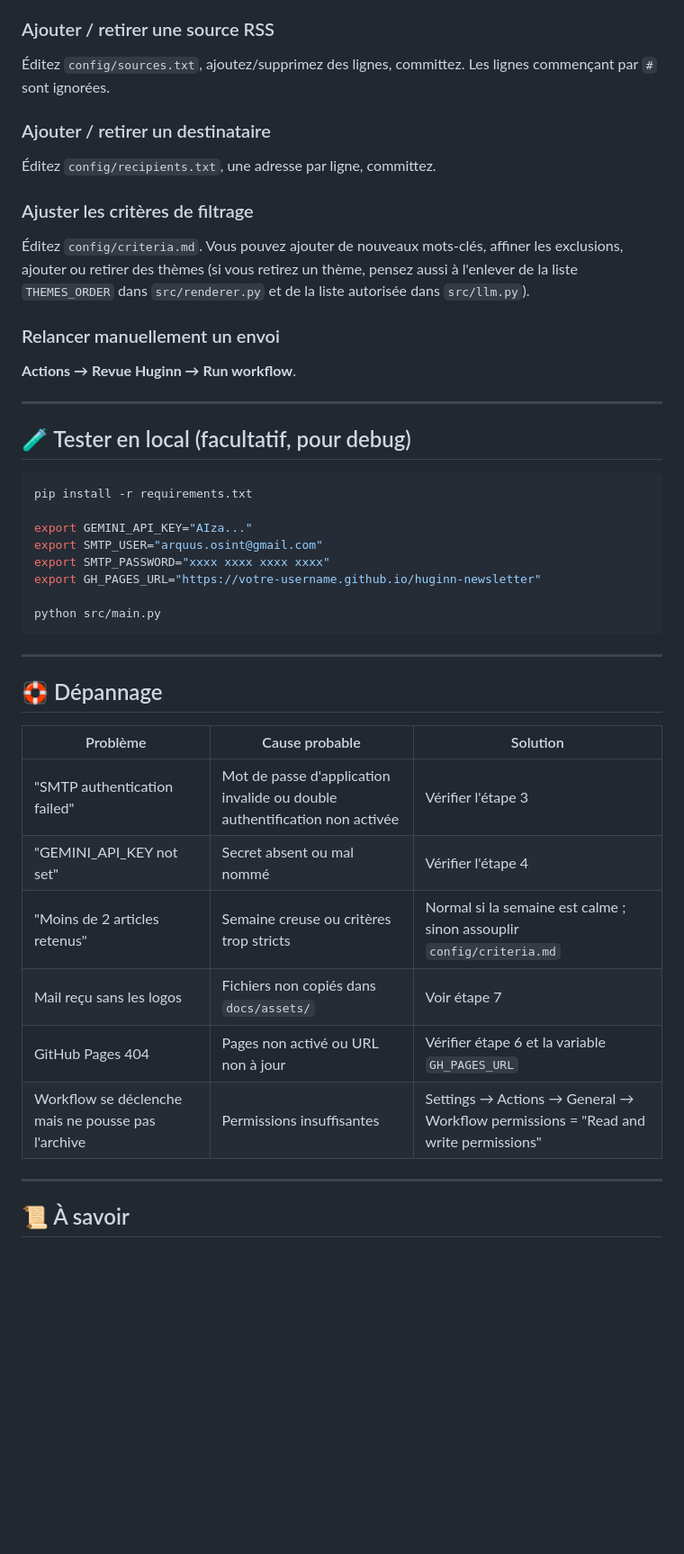
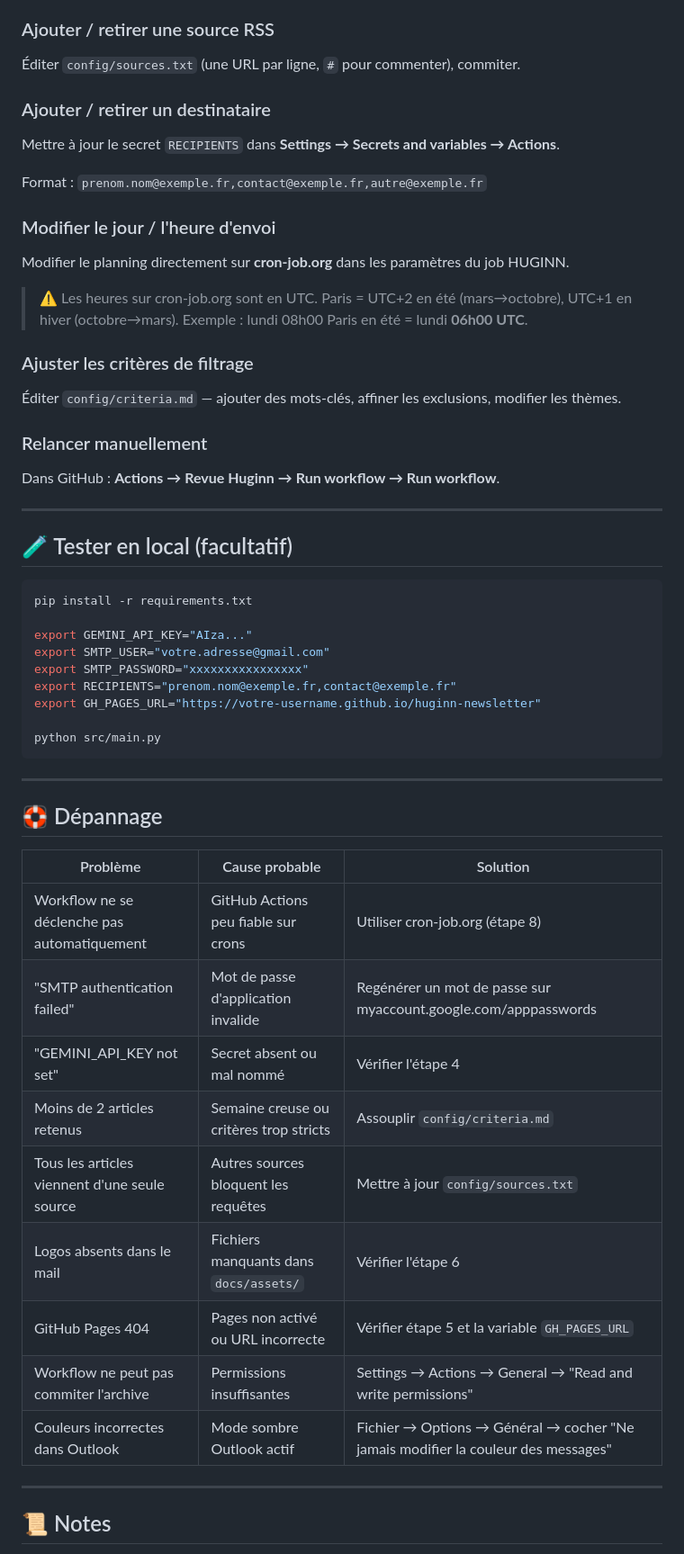
Before and after one commit to amaurylongin/huginn-newsletter, a Markdown page: README.md, the part around one of its changes. Shown at 90% size. GitHub-like rendering; blank space fills up the shorter version.

````diff
--- a/README.md
+++ b/README.md
@@ -153,29 +145,40 @@ Convertisseur : https://crontab.guru. ⚠ GitHub Actions utilise l'UTC, pas l'he
 ### Ajouter / retirer une source RSS
 
-Éditez `config/sources.txt`, ajoutez/supprimez des lignes, committez. Les lignes commençant par `#` sont ignorées.
+Éditer `config/sources.txt` (une URL par ligne, `#` pour commenter), commiter.
 
 ### Ajouter / retirer un destinataire
 
-Éditez `config/recipients.txt`, une adresse par ligne, committez.
+Mettre à jour le secret `RECIPIENTS` dans **Settings → Secrets and variables → Actions**.
+
+Format : `prenom.nom@exemple.fr,contact@exemple.fr,autre@exemple.fr`
+
+### Modifier le jour / l'heure d'envoi
+
+Modifier le planning directement sur **cron-job.org** dans les paramètres du job HUGINN.
+
+> ⚠️ Les heures sur cron-job.org sont en UTC.
+> Paris = UTC+2 en été (mars→octobre), UTC+1 en hiver (octobre→mars).
+> Exemple : lundi 08h00 Paris en été = lundi **06h00 UTC**.
 
 ### Ajuster les critères de filtrage
 
-Éditez `config/criteria.md`. Vous pouvez ajouter de nouveaux mots-clés, affiner les exclusions, ajouter ou retirer des thèmes (si vous retirez un thème, pensez aussi à l'enlever de la liste `THEMES_ORDER` dans `src/renderer.py` et de la liste autorisée dans `src/llm.py`).
+Éditer `config/criteria.md` — ajouter des mots-clés, affiner les exclusions, modifier les thèmes.
 
-### Relancer manuellement un envoi
+### Relancer manuellement
 
-**Actions → Revue Huginn → Run workflow**.
+Dans GitHub : **Actions → Revue Huginn → Run workflow → Run workflow**.
 
 ---
 
-## 🧪 Tester en local (facultatif, pour debug)
+## 🧪 Tester en local (facultatif)
 
 ```bash
 pip install -r requirements.txt
 
 export GEMINI_API_KEY="AIza..."
-export SMTP_USER="arquus.osint@gmail.com"
-export SMTP_PASSWORD="xxxx xxxx xxxx xxxx"
+export SMTP_USER="votre.adresse@gmail.com"
+export SMTP_PASSWORD="xxxxxxxxxxxxxxxx"
+export RECIPIENTS="prenom.nom@exemple.fr,contact@exemple.fr"
 export GH_PAGES_URL="https://votre-username.github.io/huginn-newsletter"
 
 python src/main.py
@@ -187,14 +190,17 @@ python src/main.py
 
 | Problème | Cause probable | Solution |
 |---|---|---|
-| "SMTP authentication failed" | Mot de passe d'application invalide ou double authentification non activée | Vérifier l'étape 3 |
+| Workflow ne se déclenche pas automatiquement | GitHub Actions peu fiable sur crons | Utiliser cron-job.org (étape 8) |
+| "SMTP authentication failed" | Mot de passe d'application invalide | Regénérer un mot de passe sur myaccount.google.com/apppasswords |
 | "GEMINI_API_KEY not set" | Secret absent ou mal nommé | Vérifier l'étape 4 |
-| "Moins de 2 articles retenus" | Semaine creuse ou critères trop stricts | Normal si la semaine est calme ; sinon assouplir `config/criteria.md` |
-| Mail reçu sans les logos | Fichiers non copiés dans `docs/assets/` | Voir étape 7 |
-| GitHub Pages 404 | Pages non activé ou URL non à jour | Vérifier étape 6 et la variable `GH_PAGES_URL` |
-| Workflow se déclenche mais ne pousse pas l'archive | Permissions insuffisantes | Settings → Actions → General → Workflow permissions = "Read and write permissions" |
+| Moins de 2 articles retenus | Semaine creuse ou critères trop stricts | Assouplir `config/criteria.md` |
+| Tous les articles viennent d'une seule source | Autres sources bloquent les requêtes | Mettre à jour `config/sources.txt` |
+| Logos absents dans le mail | Fichiers manquants dans `docs/assets/` | Vérifier l'étape 6 |
+| GitHub Pages 404 | Pages non activé ou URL incorrecte | Vérifier étape 5 et la variable `GH_PAGES_URL` |
+| Workflow ne peut pas commiter l'archive | Permissions insuffisantes | Settings → Actions → General → "Read and write permissions" |
+| Couleurs incorrectes dans Outlook | Mode sombre Outlook actif | Fichier → Options → Général → cocher "Ne jamais modifier la couleur des messages" |
 
 ---
 
-## 📜 À savoir
+## 📜 Notes
 
````
Also changed, not shown: other parts of README.md (+86 -94 lines).
